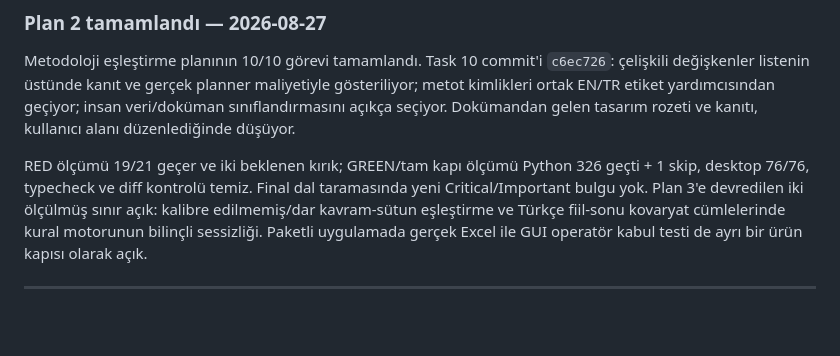
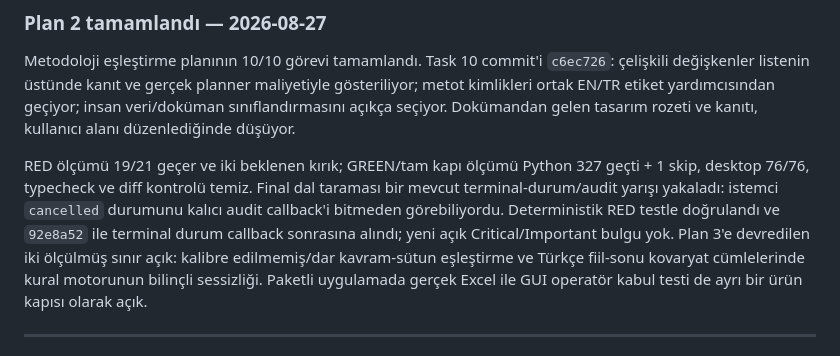
Before and after one commit to grogureis/biostat-studio, a Markdown page: docs/STATE.md, the part around the change. GitHub-like rendering; blank space fills up the shorter version.

Commit message:
docs: record final branch race fix

```diff
--- a/docs/STATE.md
+++ b/docs/STATE.md
@@ -12,8 +12,11 @@ veri/doküman sınıflandırmasını açıkça seçiyor. Dokümandan gelen tasar
 kanıtı, kullanıcı alanı düzenlediğinde düşüyor.
 
 RED ölçümü 19/21 geçer ve iki beklenen kırık; GREEN/tam kapı ölçümü Python
-326 geçti + 1 skip, desktop 76/76, typecheck ve diff kontrolü temiz. Final dal taramasında
-yeni Critical/Important bulgu yok. Plan 3'e devredilen iki ölçülmüş sınır açık:
+327 geçti + 1 skip, desktop 76/76, typecheck ve diff kontrolü temiz. Final dal taraması
+bir mevcut terminal-durum/audit yarışı yakaladı: istemci `cancelled` durumunu kalıcı
+audit callback'i bitmeden görebiliyordu. Deterministik RED testle doğrulandı ve `92e8a52`
+ile terminal durum callback sonrasına alındı; yeni açık Critical/Important bulgu yok.
+Plan 3'e devredilen iki ölçülmüş sınır açık:
 kalibre edilmemiş/dar kavram-sütun eşleştirme ve Türkçe fiil-sonu kovaryat cümlelerinde
 kural motorunun bilinçli sessizliği. Paketli uygulamada gerçek Excel ile GUI operatör kabul
 testi de ayrı bir ürün kapısı olarak açık.
```
